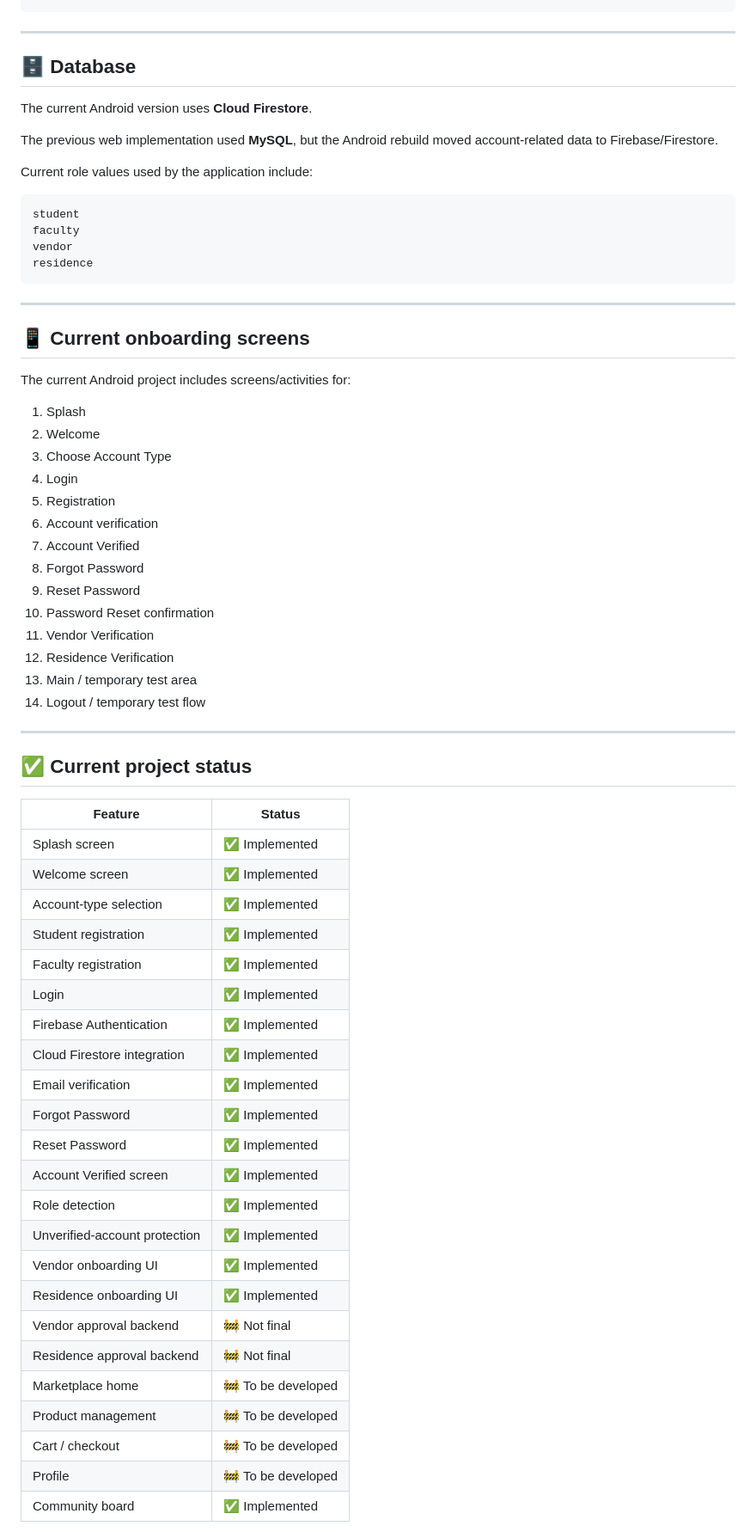
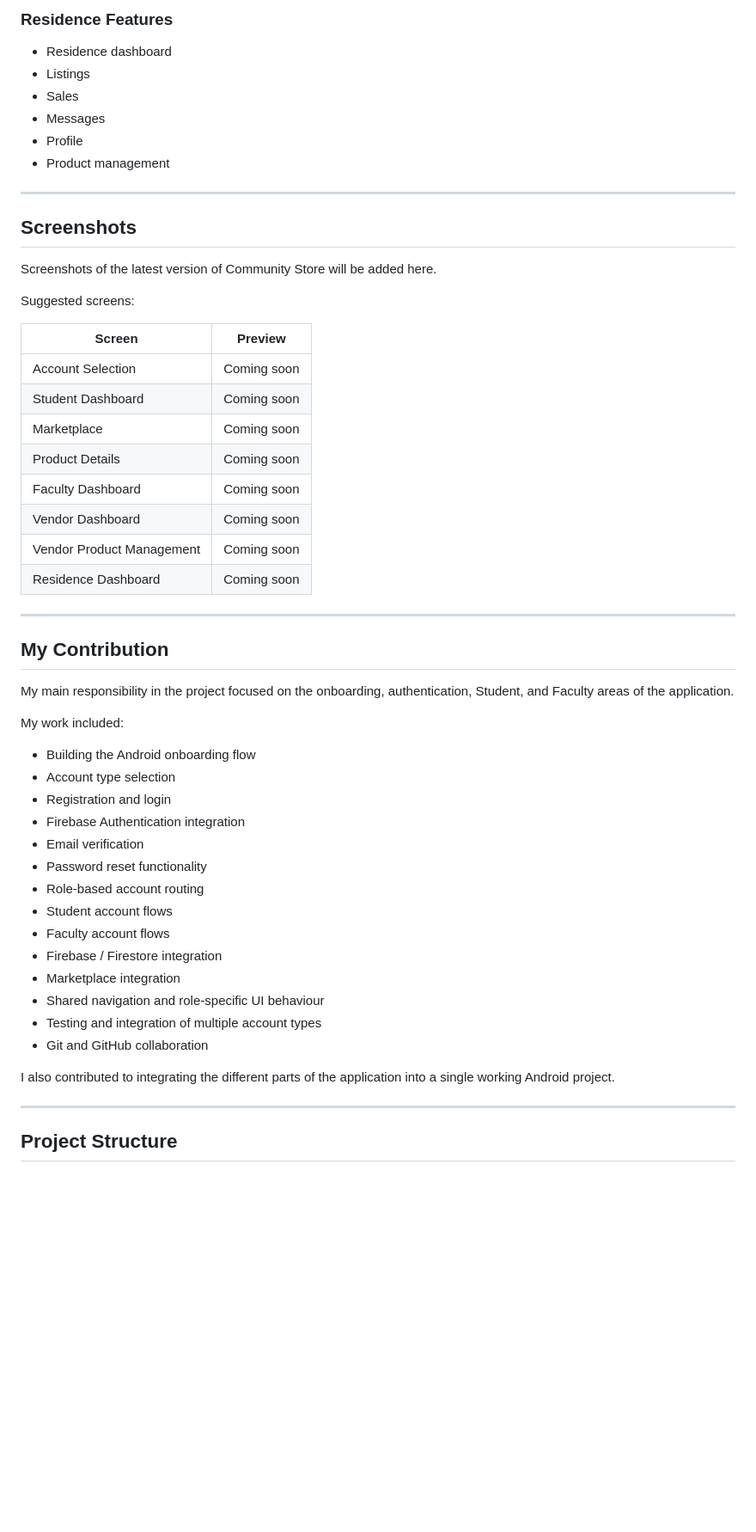
Before and after one commit to Aristide-Izab/community-store-android, a Markdown page: README.md, the part around one of its changes. Shown at 86% size. GitHub-like rendering; blank space fills up the shorter version.

````diff
--- a/README.md
+++ b/README.md
@@ -150,69 +134,57 @@ Login
+### Residence Features
+
+- Residence dashboard
+- Listings
+- Sales
+- Messages
+- Profile
+- Product management
 
 ---
 
-## 🗄 Database
+## Screenshots
 
-The current Android version uses **Cloud Firestore**.
+Screenshots of the latest version of Community Store will be added here.
 
-The previous web implementation used **MySQL**, but the Android rebuild moved account-related data to Firebase/Firestore.
+Suggested screens:
 
-Current role values used by the application include:
-
-```text
-student
-faculty
-vendor
-residence
-```
+| Screen | Preview |
+|---|---|
+| Account Selection | Coming soon |
+| Student Dashboard | Coming soon |
+| Marketplace | Coming soon |
+| Product Details | Coming soon |
+| Faculty Dashboard | Coming soon |
+| Vendor Dashboard | Coming soon |
+| Vendor Product Management | Coming soon |
+| Residence Dashboard | Coming soon |
 
 ---
 
-## 📱 Current onboarding screens
+## My Contribution
 
-The current Android project includes screens/activities for:
+My main responsibility in the project focused on the onboarding, authentication, Student, and Faculty areas of the application.
 
-1. Splash
-2. Welcome
-3. Choose Account Type
-4. Login
-5. Registration
-6. Account verification
-7. Account Verified
-8. Forgot Password
-9. Reset Password
-10. Password Reset confirmation
-11. Vendor Verification
-12. Residence Verification
-13. Main / temporary test area
-14. Logout / temporary test flow
+My work included:
+
+- Building the Android onboarding flow
+- Account type selection
+- Registration and login
+- Firebase Authentication integration
+- Email verification
+- Password reset functionality
+- Role-based account routing
+- Student account flows
+- Faculty account flows
+- Firebase / Firestore integration
+- Marketplace integration
+- Shared navigation and role-specific UI behaviour
+- Testing and integration of multiple account types
+- Git and GitHub collaboration
+
+I also contributed to integrating the different parts of the application into a single working Android project.
 
 ---
 
-## ✅ Current project status
+## Project Structure
 
-| Feature | Status |
-|---|---|
-| Splash screen | ✅ Implemented |
-| Welcome screen | ✅ Implemented |
-| Account-type selection | ✅ Implemented |
-| Student registration | ✅ Implemented |
-| Faculty registration | ✅ Implemented |
-| Login | ✅ Implemented |
-| Firebase Authentication | ✅ Implemented |
-| Cloud Firestore integration | ✅ Implemented |
-| Email verification | ✅ Implemented |
-| Forgot Password | ✅ Implemented |
-| Reset Password | ✅ Implemented |
-| Account Verified screen | ✅ Implemented |
-| Role detection | ✅ Implemented |
-| Unverified-account protection | ✅ Implemented |
-| Vendor onboarding UI | ✅ Implemented |
-| Residence onboarding UI | ✅ Implemented |
-| Vendor approval backend | 🚧 Not final |
-| Residence approval backend | 🚧 Not final |
-| Marketplace home | 🚧 To be developed |
-| Product management | 🚧 To be developed |
-| Cart / checkout | 🚧 To be developed |
-| Profile | 🚧 To be developed |
-| Community board | ✅ Implemented |
-
````
Also changed, not shown: other parts of README.md (+109 -308 lines).
